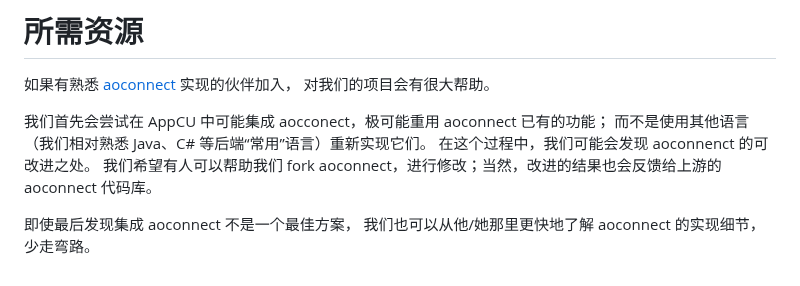
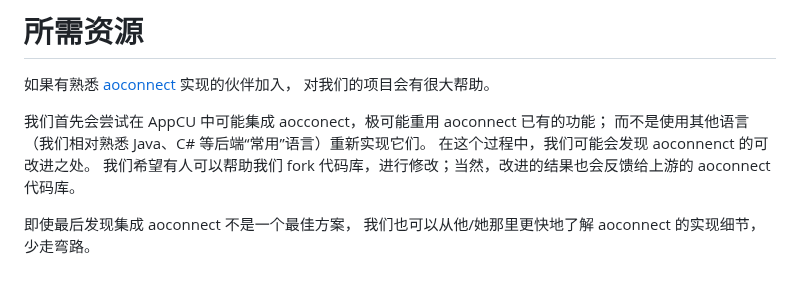
Before and after one commit to dddappp/A-AO-Demo, a Markdown page: doc/APP1_CN.md, the part around the change. Drawn GitHub-style.

```diff
--- a/doc/APP1_CN.md
+++ b/doc/APP1_CN.md
@@ -89,7 +89,7 @@ DDD 领域模型是一个相对高层次抽象的 OO（面向对象）模型。
 我们首先会尝试在 AppCU 中可能集成 aocconect，极可能重用 aoconnect 已有的功能；
 而不是使用其他语言（我们相对熟悉 Java、C# 等后端“常用”语言）重新实现它们。
 在这个过程中，我们可能会发现 aoconnenct 的可改进之处。
-我们希望有人可以帮助我们 fork aoconnect，进行修改；当然，改进的结果也会反馈给上游的 aoconnect 代码库。
+我们希望有人可以帮助我们 fork 代码库，进行修改；当然，改进的结果也会反馈给上游的 aoconnect 代码库。
 
 即使最后发现集成 aoconnect 不是一个最佳方案，
 我们也可以从他/她那里更快地了解 aoconnect 的实现细节，少走弯路。
```
Also changed, not shown: doc/APP1.md (+1 -1 lines).
